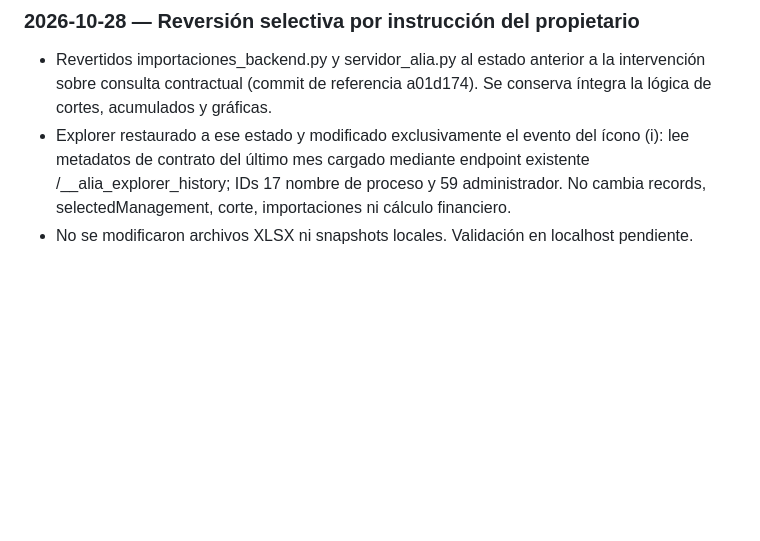
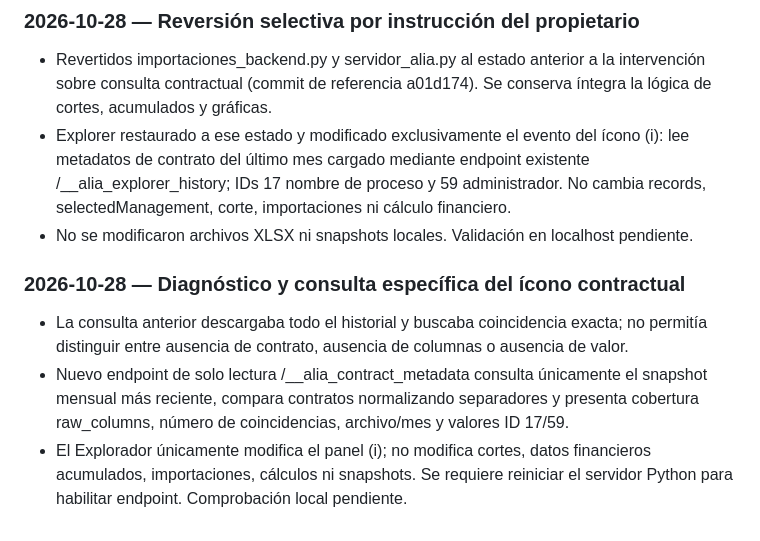
Before and after one commit to grupoarboleda/ALIA-Preview, a Markdown page: BITACORA_ALIA.md, the part around the change. Drawn GitHub-style; blank space fills up the shorter version.

Commit message:
docs: isolate contract metadata diagnosis from financial reporting

```diff
--- a/BITACORA_ALIA.md
+++ b/BITACORA_ALIA.md
@@ -470,3 +470,8 @@
 - Revertidos importaciones_backend.py y servidor_alia.py al estado anterior a la intervención sobre consulta contractual (commit de referencia a01d174). Se conserva íntegra la lógica de cortes, acumulados y gráficas.
 - Explorer restaurado a ese estado y modificado exclusivamente el evento del ícono (i): lee metadatos de contrato del último mes cargado mediante endpoint existente /__alia_explorer_history; IDs 17 nombre de proceso y 59 administrador. No cambia records, selectedManagement, corte, importaciones ni cálculo financiero.
 - No se modificaron archivos XLSX ni snapshots locales. Validación en localhost pendiente.
+
+### 2026-10-28 — Diagnóstico y consulta específica del ícono contractual
+- La consulta anterior descargaba todo el historial y buscaba coincidencia exacta; no permitía distinguir entre ausencia de contrato, ausencia de columnas o ausencia de valor.
+- Nuevo endpoint de solo lectura /__alia_contract_metadata consulta únicamente el snapshot mensual más reciente, compara contratos normalizando separadores y presenta cobertura raw_columns, número de coincidencias, archivo/mes y valores ID 17/59.
+- El Explorador únicamente modifica el panel (i); no modifica cortes, datos financieros acumulados, importaciones, cálculos ni snapshots. Se requiere reiniciar el servidor Python para habilitar endpoint. Comprobación local pendiente.
```
